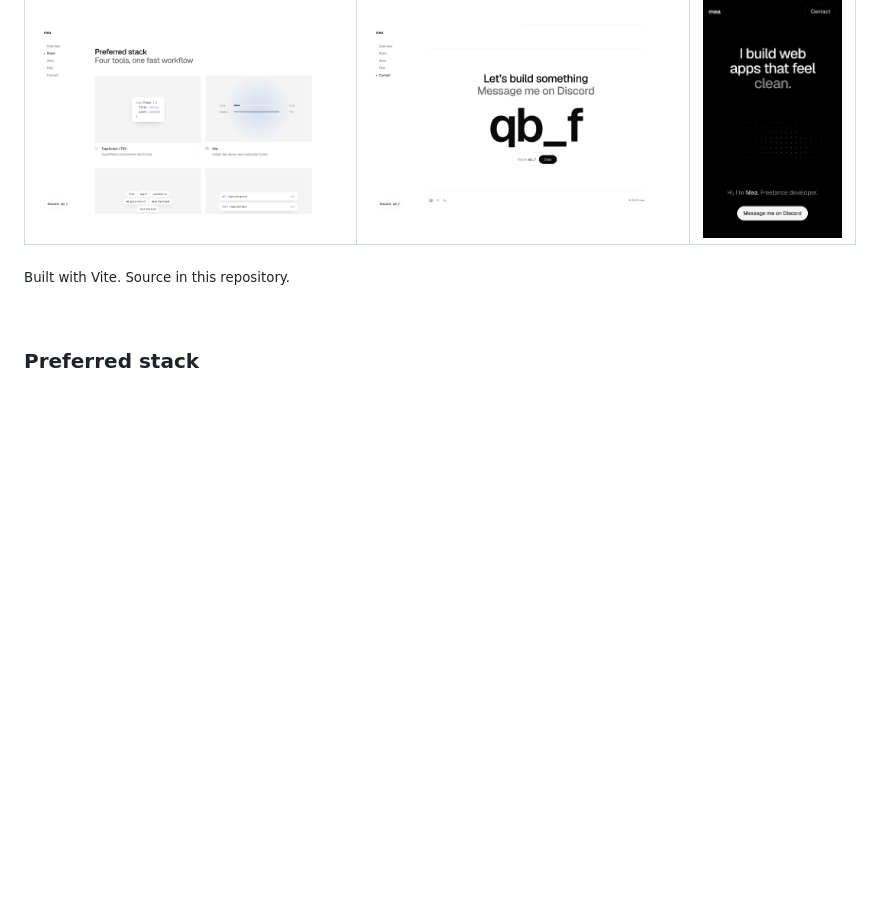
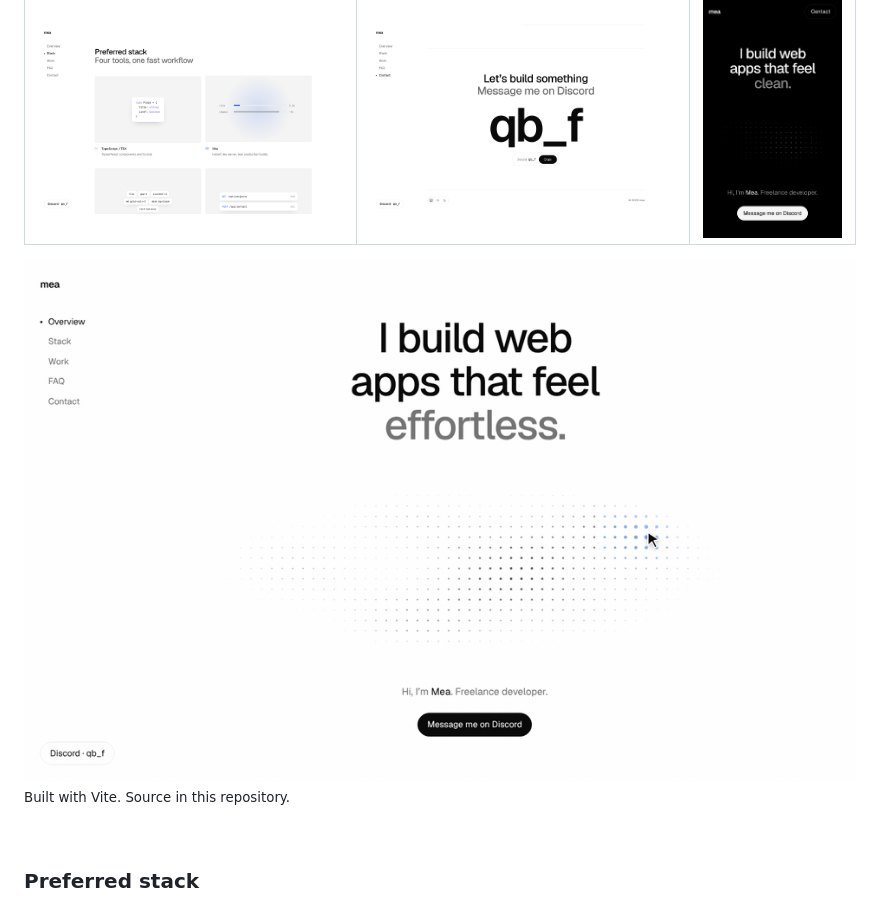
Before and after one commit to purmea/purmea, a Markdown page: README.md, the part around the change. Rendered like a GitHub page; pictures changed too: .github/assets/demo-copy.gif (added); blank space fills up the shorter version.

Commit message:
README: add animated demo of copying the Discord handle
Co-Authored-By: Claude Opus 5.5 <noreply@anthropic.com>
Claude-Session: https://claude.ai/code/session_01ESSeQTSDAU2nAYKELrxPpi

```diff
--- a/README.md
+++ b/README.md
@@ -25,6 +25,8 @@ Freelance developer. I build websites and web apps from the first screen to the
     <td width="20%"><img alt="Portfolio on mobile, dark mode" src="./.github/assets/shot-mobile.png"></td>
   </tr>
 </table>
+
+<img alt="Clicking the Discord button copies qb_f and shows Copied" src="./.github/assets/demo-copy.gif" width="100%">
 
 <sub>Built with Vite. Source in this repository.</sub>
 
```
